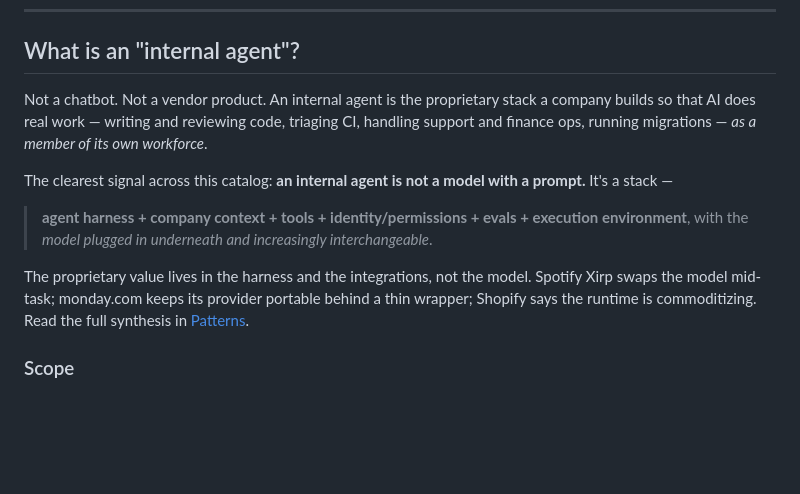
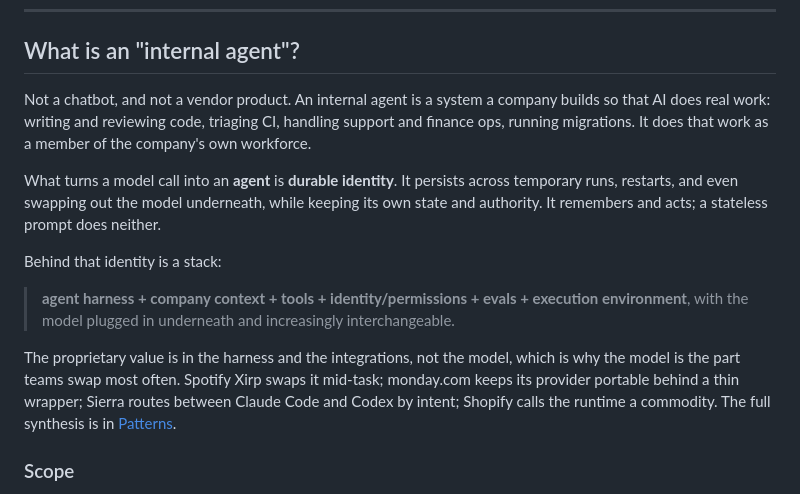
Before and after one commit to steel-experiments/internal-agents-map, a Markdown page: README.md, the part around the change. Rendered like a GitHub page; blank space fills up the shorter version.

Commit message:
Refine "What is an internal agent?" to lead with durable identity
Lead the README definition with the discriminator the catalog keeps
demonstrating: an agent is durable identity that persists across runs,
restarts, and replaceable models, holding its own state and authority.
Keep the harness/context/tools/perms/evals/sandbox framing as what backs
that identity, and add Sierra to the model-swap examples.

Tighten the prose while here (fewer em-dash fragments).

Co-Authored-By: Claude <noreply@anthropic.com>

```diff
--- a/README.md
+++ b/README.md
@@ -14,19 +14,24 @@ adoption lessons that repeat across them. Anyone can add an agent or a lesson vi
 
 ## What is an "internal agent"?
 
-Not a chatbot. Not a vendor product. An internal agent is the proprietary stack a company
-builds so that AI does real work — writing and reviewing code, triaging CI, handling support
-and finance ops, running migrations — *as a member of its own workforce*.
+Not a chatbot, and not a vendor product. An internal agent is a system a company builds so
+that AI does real work: writing and reviewing code, triaging CI, handling support and
+finance ops, running migrations. It does that work as a member of the company's own
+workforce.
 
-The clearest signal across this catalog: **an internal agent is not a model with a prompt.**
-It's a stack —
+What turns a model call into an **agent** is **durable identity**. It persists across
+temporary runs, restarts, and even swapping out the model underneath, while keeping its
+own state and authority. It remembers and acts; a stateless prompt does neither.
+
+Behind that identity is a stack:
 
 > **agent harness + company context + tools + identity/permissions + evals + execution
-> environment**, with the *model plugged in underneath and increasingly interchangeable*.
+> environment**, with the model plugged in underneath and increasingly interchangeable.
 
-The proprietary value lives in the harness and the integrations, not the model. Spotify Xirp
-swaps the model mid-task; monday.com keeps its provider portable behind a thin wrapper;
-Shopify says the runtime is commoditizing. Read the full synthesis in
+The proprietary value is in the harness and the integrations, not the model, which is why
+the model is the part teams swap most often. Spotify Xirp swaps it mid-task; monday.com
+keeps its provider portable behind a thin wrapper; Sierra routes between Claude Code and
+Codex by intent; Shopify calls the runtime a commodity. The full synthesis is in
 [Patterns](docs/patterns.md).
 
 ### Scope
```
